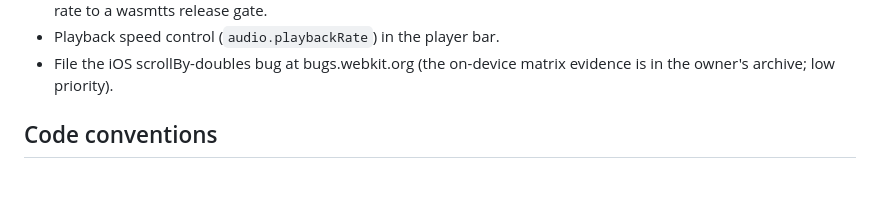
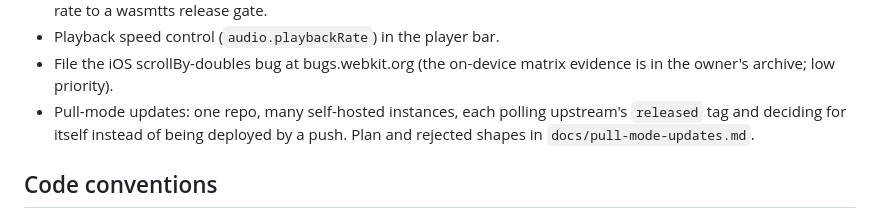
Before and after one commit to enstw/bookworm, a Markdown page: DESIGN.md, the part around the change. Drawn GitHub-style; blank space fills up the shorter version.

```diff
--- a/DESIGN.md
+++ b/DESIGN.md
@@ -1132,6 +1132,10 @@ page instead of hiding it.
 - Playback speed control (`audio.playbackRate`) in the player bar.
 - File the iOS scrollBy-doubles bug at bugs.webkit.org (the on-device
   matrix evidence is in the owner's archive; low priority).
+- Pull-mode updates: one repo, many self-hosted instances, each polling
+  upstream's `released` tag and deciding for itself instead of being
+  deployed by a push. Plan and rejected shapes in
+  `docs/pull-mode-updates.md`.
 
 ## Code conventions
 
```
Also changed, not shown: docs/pull-mode-updates.md (added, +150 -0 lines).
